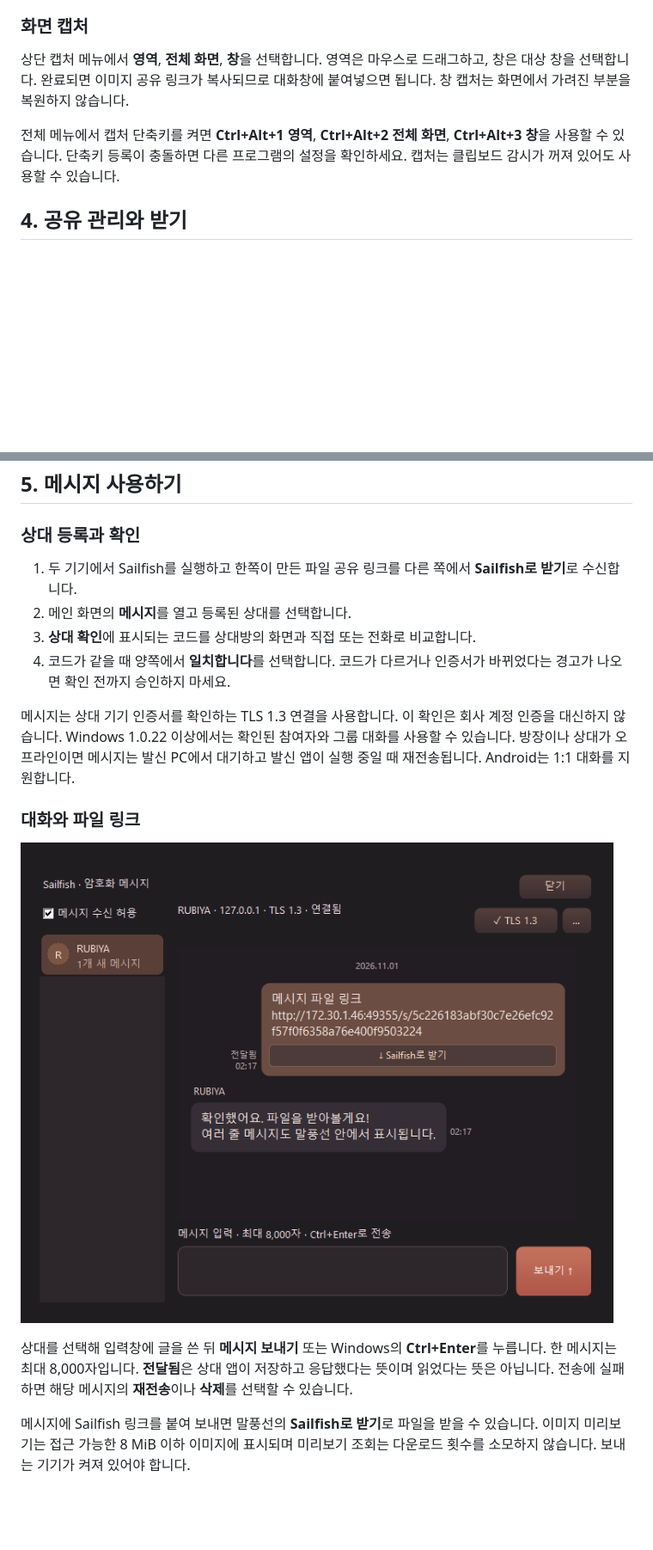
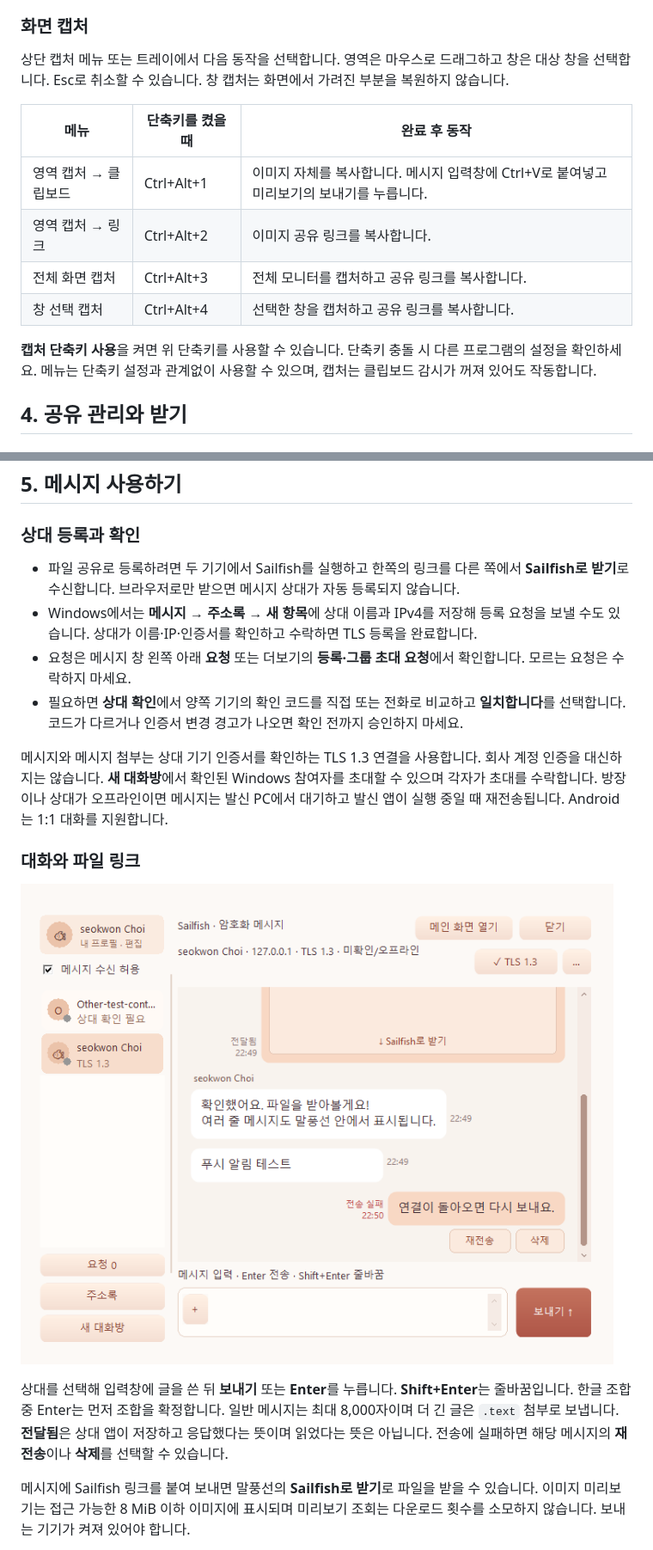
Before and after one commit to Rubiya82/ClipFin-release, a Markdown page: manual.md, 2 parts joined by grey strips. Shown at 86% size. Rendered like a GitHub page; pictures changed too: manual-assets/windows-chat.png; blank space fills up the shorter version.

```diff
--- a/manual.md
+++ b/manual.md
@@ -60,9 +60,16 @@ Sailfish는 파일, 이미지와 긴 글을 링크로 공유하고 기기끼리
 
 ### 화면 캡처
 
-상단 캡처 메뉴에서 **영역**, **전체 화면**, **창**을 선택합니다. 영역은 마우스로 드래그하고, 창은 대상 창을 선택합니다. 완료되면 이미지 공유 링크가 복사되므로 대화창에 붙여넣으면 됩니다. 창 캡처는 화면에서 가려진 부분을 복원하지 않습니다.
+상단 캡처 메뉴 또는 트레이에서 다음 동작을 선택합니다. 영역은 마우스로 드래그하고 창은 대상 창을 선택합니다. Esc로 취소할 수 있습니다. 창 캡처는 화면에서 가려진 부분을 복원하지 않습니다.
 
-전체 메뉴에서 캡처 단축키를 켜면 **Ctrl+Alt+1 영역**, **Ctrl+Alt+2 전체 화면**, **Ctrl+Alt+3 창**을 사용할 수 있습니다. 단축키 등록이 충돌하면 다른 프로그램의 설정을 확인하세요. 캡처는 클립보드 감시가 꺼져 있어도 사용할 수 있습니다.
+| 메뉴 | 단축키를 켰을 때 | 완료 후 동작 |
+| --- | --- | --- |
+| 영역 캡처 → 클립보드 | Ctrl+Alt+1 | 이미지 자체를 복사합니다. 메시지 입력창에 Ctrl+V로 붙여넣고 미리보기의 보내기를 누릅니다. |
+| 영역 캡처 → 링크 | Ctrl+Alt+2 | 이미지 공유 링크를 복사합니다. |
+| 전체 화면 캡처 | Ctrl+Alt+3 | 전체 모니터를 캡처하고 공유 링크를 복사합니다. |
+| 창 선택 캡처 | Ctrl+Alt+4 | 선택한 창을 캡처하고 공유 링크를 복사합니다. |
+
+**캡처 단축키 사용**을 켜면 위 단축키를 사용할 수 있습니다. 단축키 충돌 시 다른 프로그램의 설정을 확인하세요. 메뉴는 단축키 설정과 관계없이 사용할 수 있으며, 캡처는 클립보드 감시가 꺼져 있어도 작동합니다.
 
 ## 4. 공유 관리와 받기
 
@@ -92,17 +99,17 @@ Windows에서는 받는 파일 화면에서 현재 수신 묶음을 중지할
 
 ### 상대 등록과 확인
 
-1. 두 기기에서 Sailfish를 실행하고 한쪽이 만든 파일 공유 링크를 다른 쪽에서 **Sailfish로 받기**로 수신합니다.
-2. 메인 화면의 **메시지**를 열고 등록된 상대를 선택합니다.
-3. **상대 확인**에 표시되는 코드를 상대방의 화면과 직접 또는 전화로 비교합니다.
-4. 코드가 같을 때 양쪽에서 **일치합니다**를 선택합니다. 코드가 다르거나 인증서가 바뀌었다는 경고가 나오면 확인 전까지 승인하지 마세요.
+- 파일 공유로 등록하려면 두 기기에서 Sailfish를 실행하고 한쪽의 링크를 다른 쪽에서 **Sailfish로 받기**로 수신합니다. 브라우저로만 받으면 메시지 상대가 자동 등록되지 않습니다.
+- Windows에서는 **메시지 → 주소록 → 새 항목**에 상대 이름과 IPv4를 저장해 등록 요청을 보낼 수도 있습니다. 상대가 이름·IP·인증서를 확인하고 수락하면 TLS 등록을 완료합니다.
+- 요청은 메시지 창 왼쪽 아래 **요청** 또는 더보기의 **등록·그룹 초대 요청**에서 확인합니다. 모르는 요청은 수락하지 마세요.
+- 필요하면 **상대 확인**에서 양쪽 기기의 확인 코드를 직접 또는 전화로 비교하고 **일치합니다**를 선택합니다. 코드가 다르거나 인증서 변경 경고가 나오면 확인 전까지 승인하지 마세요.
 
-메시지는 상대 기기 인증서를 확인하는 TLS 1.3 연결을 사용합니다. 이 확인은 회사 계정 인증을 대신하지 않습니다. Windows 1.0.22 이상에서는 확인된 참여자와 그룹 대화를 사용할 수 있습니다. 방장이나 상대가 오프라인이면 메시지는 발신 PC에서 대기하고 발신 앱이 실행 중일 때 재전송됩니다. Android는 1:1 대화를 지원합니다.
+메시지와 메시지 첨부는 상대 기기 인증서를 확인하는 TLS 1.3 연결을 사용합니다. 회사 계정 인증을 대신하지는 않습니다. **새 대화방**에서 확인된 Windows 참여자를 초대할 수 있으며 각자가 초대를 수락합니다. 방장이나 상대가 오프라인이면 메시지는 발신 PC에서 대기하고 발신 앱이 실행 중일 때 재전송됩니다. Android는 1:1 대화를 지원합니다.
 
 ### 대화와 파일 링크
 
 ![Windows 메시지 화면 예시](manual-assets/windows-chat.png)
 
-상대를 선택해 입력창에 글을 쓴 뒤 **메시지 보내기** 또는 Windows의 **Ctrl+Enter**를 누릅니다. 한 메시지는 최대 8,000자입니다. **전달됨**은 상대 앱이 저장하고 응답했다는 뜻이며 읽었다는 뜻은 아닙니다. 전송에 실패하면 해당 메시지의 **재전송**이나 **삭제**를 선택할 수 있습니다.
+상대를 선택해 입력창에 글을 쓴 뒤 **보내기** 또는 **Enter**를 누릅니다. **Shift+Enter**는 줄바꿈입니다. 한글 조합 중 Enter는 먼저 조합을 확정합니다. 일반 메시지는 최대 8,000자이며 더 긴 글은 `.text` 첨부로 보냅니다. **전달됨**은 상대 앱이 저장하고 응답했다는 뜻이며 읽었다는 뜻은 아닙니다. 전송에 실패하면 해당 메시지의 **재전송**이나 **삭제**를 선택할 수 있습니다.
 
 메시지에 Sailfish 링크를 붙여 보내면 말풍선의 **Sailfish로 받기**로 파일을 받을 수 있습니다. 이미지 미리보기는 접근 가능한 8 MiB 이하 이미지에 표시되며 미리보기 조회는 다운로드 횟수를 소모하지 않습니다. 보내는 기기가 켜져 있어야 합니다.
```
Also changed, not shown: other parts of manual.md (+13 -3 lines), README.md (+1 -1 lines), manual-assets/windows-chat-dark.png (added), 4 other files.
